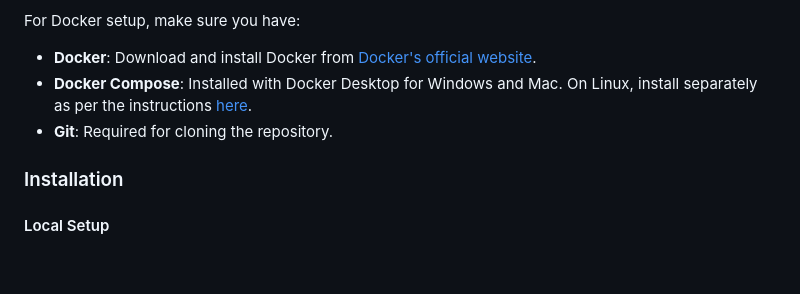
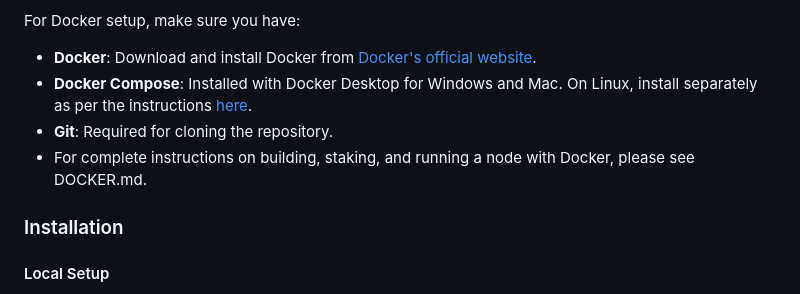
Before and after one commit to masa-finance/masa-oracle, a Markdown page: README.md, the part around the change. Rendered like a GitHub page; blank space fills up the shorter version.

Commit message:
add link to DOCKER.md

```diff
--- a/README.md
+++ b/README.md
@@ -23,6 +23,7 @@ For Docker setup, make sure you have:
 - **Docker**: Download and install Docker from [Docker's official website](https://www.docker.com/products/docker-desktop).
 - **Docker Compose**: Installed with Docker Desktop for Windows and Mac. On Linux, install separately as per the instructions [here](https://docs.docker.com/compose/install/).
 - **Git**: Required for cloning the repository.
+- For complete instructions on building, staking, and running a node with Docker, please see DOCKER.md.
 
 ### Installation
 
```
